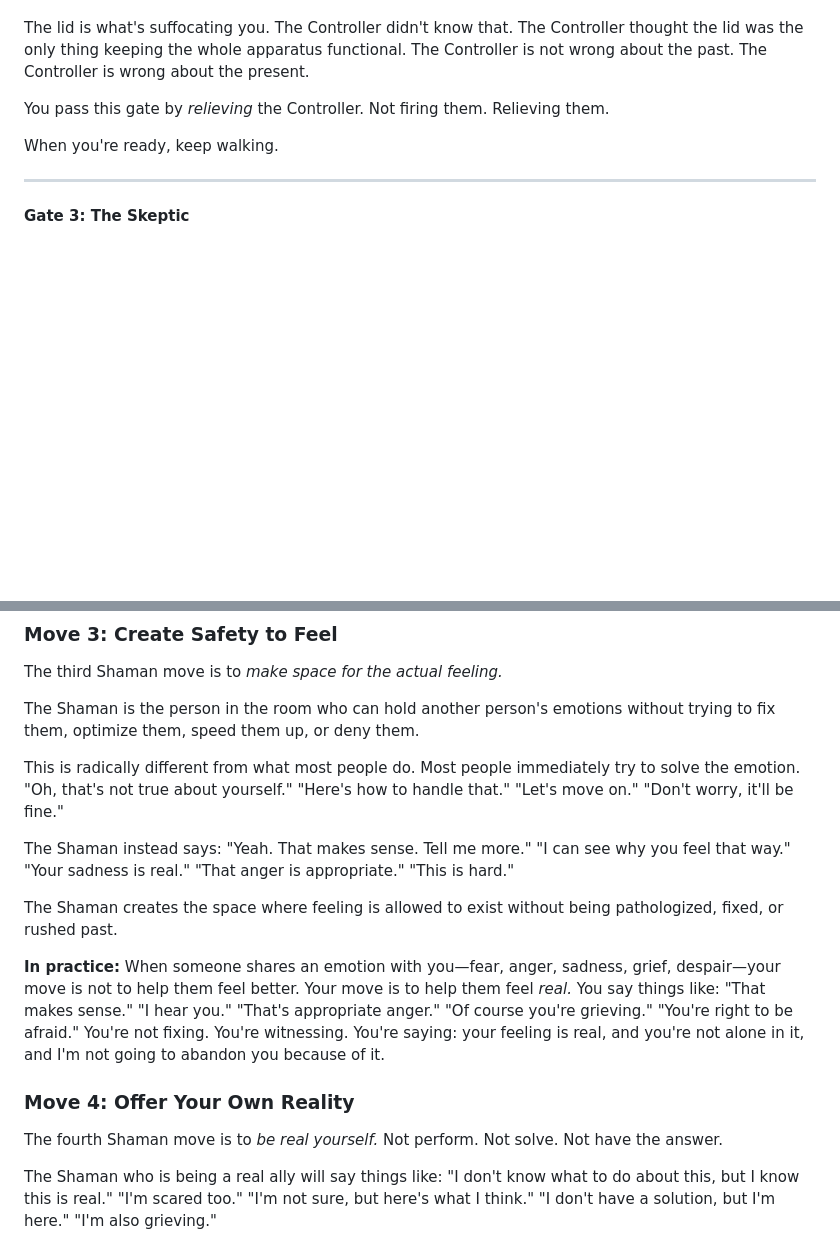
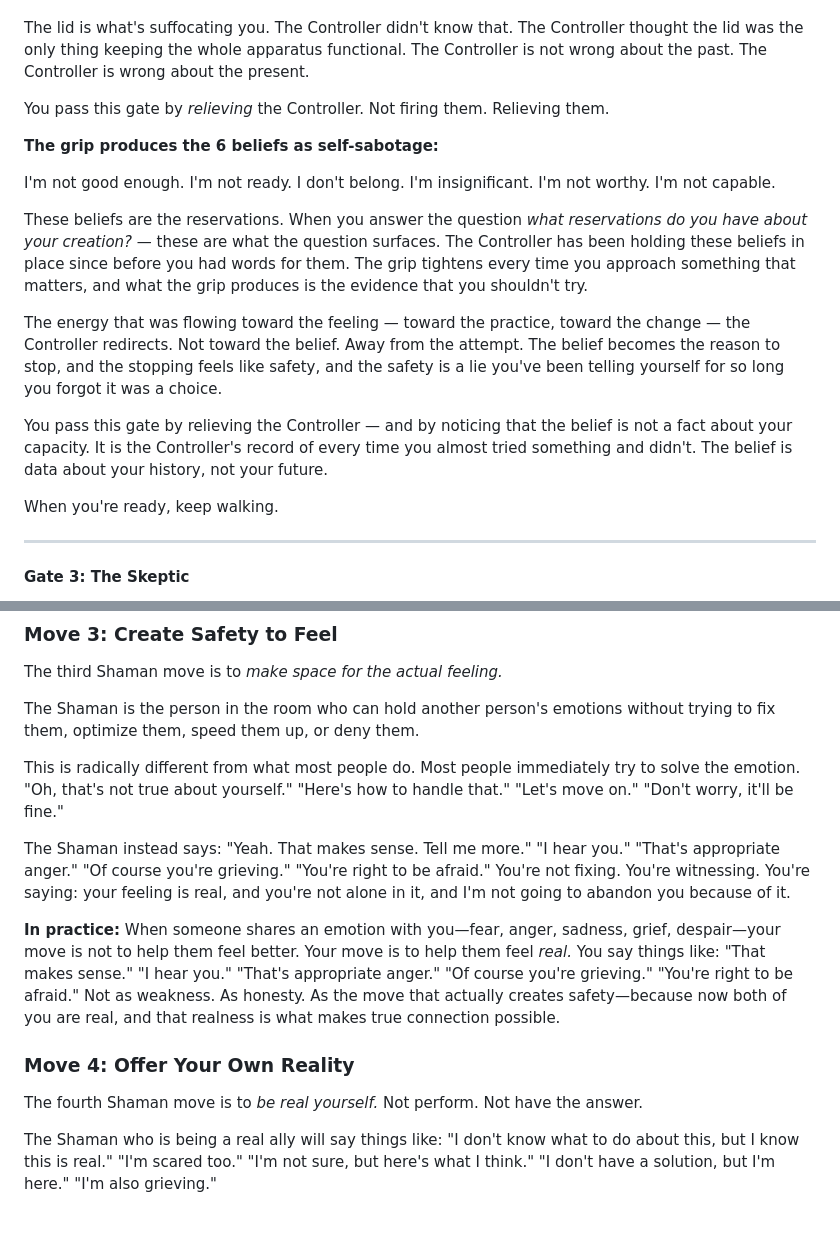
Before and after one commit to wendell-britt/mtgoa-manuscript, a Markdown page: chapters/ch2-SHAMAN/CHAPTER2_SHAMAN_FULL_DRAFT.md, 2 parts joined by grey strips. Drawn GitHub-style; blank space fills up the shorter version.

Commit message:
EDIT: ch2-SHAMAN prose updated

```diff
--- a/chapters/ch2-SHAMAN/CHAPTER2_SHAMAN_FULL_DRAFT.md
+++ b/chapters/ch2-SHAMAN/CHAPTER2_SHAMAN_FULL_DRAFT.md
@@ -583,6 +583,21 @@ The lid is what's suffocating you. The Controller didn't know that. The Controll
 
 You pass this gate by *relieving* the Controller. Not firing them. Relieving them.
 
+**The grip produces the 6 beliefs as self-sabotage:**
+
+I'm not good enough.
+I'm not ready.
+I don't belong.
+I'm insignificant.
+I'm not worthy.
+I'm not capable.
+
+These beliefs are the reservations. When you answer the question *what reservations do you have about your creation?* — these are what the question surfaces. The Controller has been holding these beliefs in place since before you had words for them. The grip tightens every time you approach something that matters, and what the grip produces is the evidence that you shouldn't try.
+
+The energy that was flowing toward the feeling — toward the practice, toward the change — the Controller redirects. Not toward the belief. Away from the attempt. The belief becomes the reason to stop, and the stopping feels like safety, and the safety is a lie you've been telling yourself for so long you forgot it was a choice.
+
+You pass this gate by relieving the Controller — and by noticing that the belief is not a fact about your capacity. It is the Controller's record of every time you almost tried something and didn't. The belief is data about your history, not your future.
+
 When you're ready, keep walking.
 
 ---
@@ -820,15 +835,13 @@ The Shaman is the person in the room who can hold another person's emotions with
 
 This is radically different from what most people do. Most people immediately try to solve the emotion. "Oh, that's not true about yourself." "Here's how to handle that." "Let's move on." "Don't worry, it'll be fine."
 
-The Shaman instead says: "Yeah. That makes sense. Tell me more." "I can see why you feel that way." "Your sadness is real." "That anger is appropriate." "This is hard."
+The Shaman instead says: "Yeah. That makes sense. Tell me more." "I hear you." "That's appropriate anger." "Of course you're grieving." "You're right to be afraid." You're not fixing. You're witnessing. You're saying: your feeling is real, and you're not alone in it, and I'm not going to abandon you because of it.
 
-The Shaman creates the space where feeling is allowed to exist without being pathologized, fixed, or rushed past.
-
-**In practice:** When someone shares an emotion with you—fear, anger, sadness, grief, despair—your move is not to help them feel better. Your move is to help them feel *real.* You say things like: "That makes sense." "I hear you." "That's appropriate anger." "Of course you're grieving." "You're right to be afraid." You're not fixing. You're witnessing. You're saying: your feeling is real, and you're not alone in it, and I'm not going to abandon you because of it.
+**In practice:** When someone shares an emotion with you—fear, anger, sadness, grief, despair—your move is not to help them feel better. Your move is to help them feel *real.* You say things like: "That makes sense." "I hear you." "That's appropriate anger." "Of course you're grieving." "You're right to be afraid." Not as weakness. As honesty. As the move that actually creates safety—because now both of you are real, and that realness is what makes true connection possible.
 
 ### Move 4: Offer Your Own Reality
 
-The fourth Shaman move is to *be real yourself.* Not perform. Not solve. Not have the answer.
+The fourth Shaman move is to *be real yourself.* Not perform. Not have the answer.
 
 The Shaman who is being a real ally will say things like: "I don't know what to do about this, but I know this is real." "I'm scared too." "I'm not sure, but here's what I think." "I don't have a solution, but I'm here." "I'm also grieving."
 
```
Also changed, not shown: chapters/ch4-REGENT/CHAPTER4_REGENT_FULL_DRAFT.md (+15 -0 lines).
